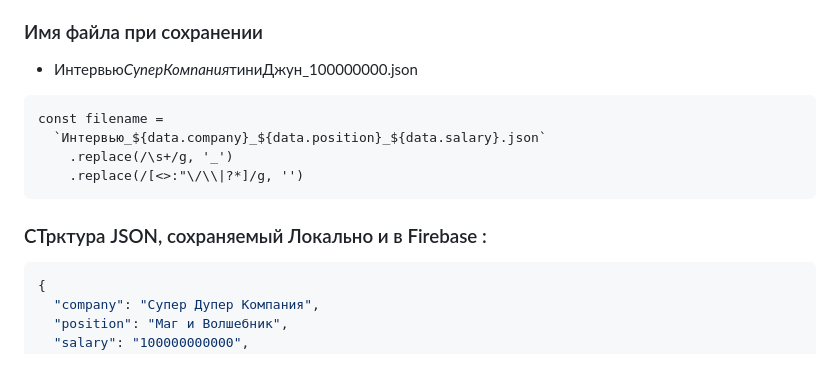
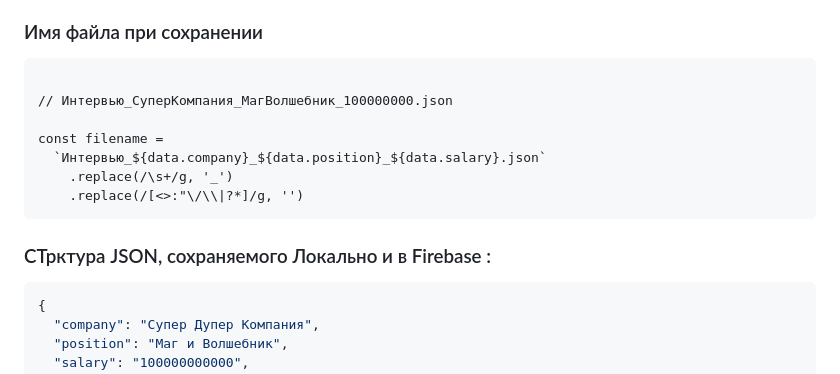
Before and after one commit to webdotG/interview-checklist, a Markdown page: README.md, the part around the change. Rendered like a GitHub page.

````diff
--- a/README.md
+++ b/README.md
@@ -27,16 +27,17 @@
 
 ### Имя файла при сохранении
 
-- Интервью*СуперКомпания*тиниДжун_100000000.json
+```javascipt
 
-```
+// Интервью_СуперКомпания_МагВолшебник_100000000.json
+
 const filename =
   `Интервью_${data.company}_${data.position}_${data.salary}.json`
     .replace(/\s+/g, '_')
     .replace(/[<>:"\/\\|?*]/g, '')
 ```
 
-### СТрктура JSON, сохраняемый Локально и в Firebase :
+### СТрктура JSON, сохраняемого Локально и в Firebase :
 
 ```json
 {
````
